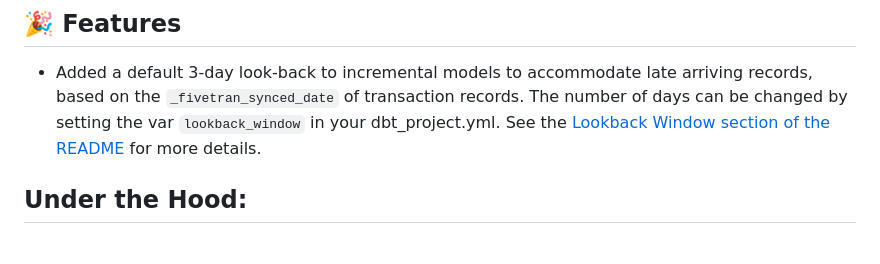
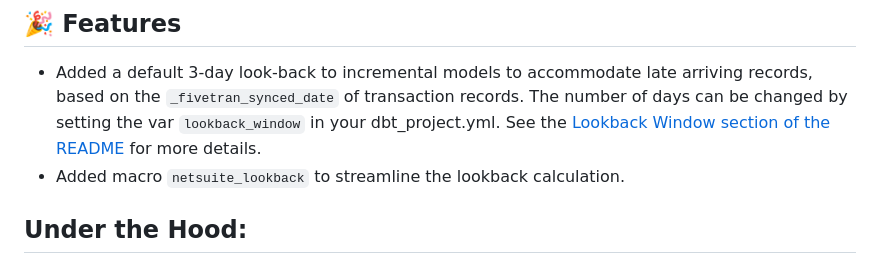
Before and after one commit to fivetran/dbt_netsuite, a Markdown page: CHANGELOG.md, the part around the change. Drawn GitHub-style.

```diff
--- a/CHANGELOG.md
+++ b/CHANGELOG.md
@@ -19,6 +19,7 @@ For Netsuite2, [PR #116](https://github.com/fivetran/dbt_netsuite/pull/116) incl
 
 ## 🎉 Features
 - Added a default 3-day look-back to incremental models to accommodate late arriving records, based on the `_fivetran_synced_date` of transaction records. The number of days can be changed by setting the var `lookback_window` in your dbt_project.yml. See the [Lookback Window section of the README](https://github.com/fivetran/dbt_netsuite/blob/main/README.md#lookback-window) for more details.
+- Added macro `netsuite_lookback` to streamline the lookback calculation.
 
 ## Under the Hood:
 - Added integration testing pipeline for Databricks SQL Warehouse.
```
